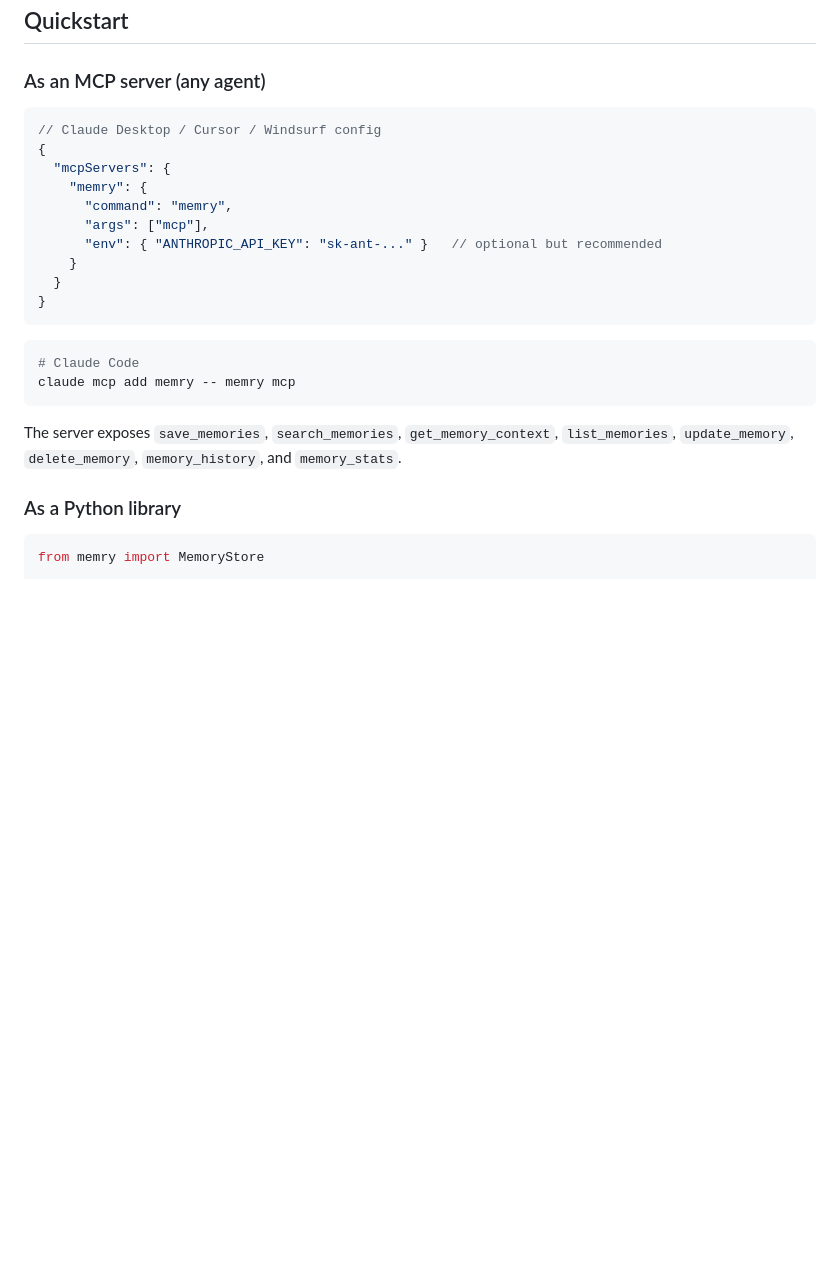
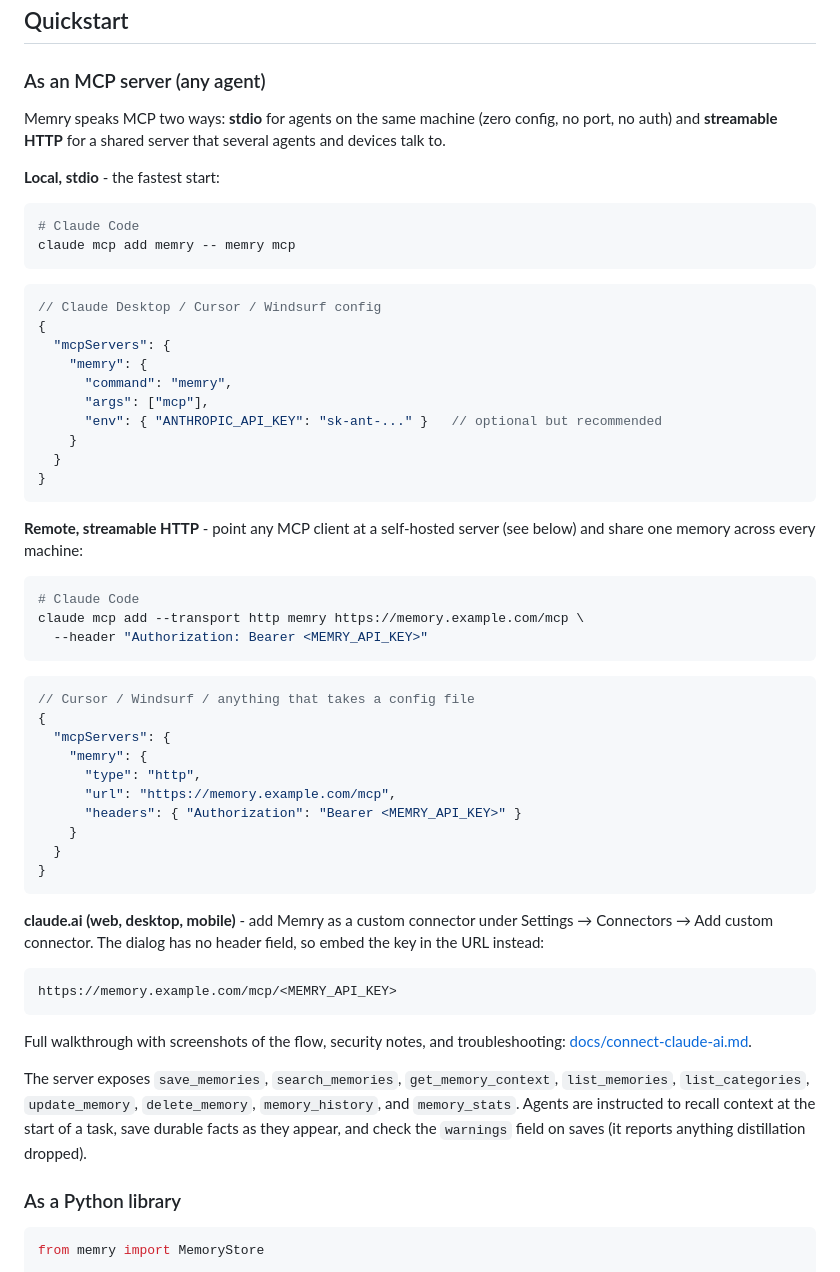
Before and after one commit to cosmin-novac/memry, a Markdown page: README.md, the part around one of its changes. Drawn GitHub-style; blank space fills up the shorter version.

Commit message:
galaxy tag map, list_categories tool + endpoint, README: MCP connect guide + screenshot (v0.2.6)

````diff
--- a/README.md
+++ b/README.md
@@ -53,6 +53,17 @@ identical conditions.
 
 ### As an MCP server (any agent)
 
+Memry speaks MCP two ways: **stdio** for agents on the same machine (zero
+config, no port, no auth) and **streamable HTTP** for a shared server that
+several agents and devices talk to.
+
+**Local, stdio** - the fastest start:
+
+```bash
+# Claude Code
+claude mcp add memry -- memry mcp
+```
+
 ```jsonc
 // Claude Desktop / Cursor / Windsurf config
 {
@@ -66,13 +77,44 @@ identical conditions.
 }
 ```
 
+**Remote, streamable HTTP** - point any MCP client at a self-hosted server
+(see below) and share one memory across every machine:
+
 ```bash
 # Claude Code
-claude mcp add memry -- memry mcp
+claude mcp add --transport http memry https://memory.example.com/mcp \
+  --header "Authorization: Bearer <MEMRY_API_KEY>"
 ```
 
+```jsonc
+// Cursor / Windsurf / anything that takes a config file
+{
+  "mcpServers": {
+    "memry": {
+      "type": "http",
+      "url": "https://memory.example.com/mcp",
+      "headers": { "Authorization": "Bearer <MEMRY_API_KEY>" }
+    }
+  }
+}
+```
+
+**claude.ai (web, desktop, mobile)** - add Memry as a custom connector under
+Settings → Connectors → Add custom connector. The dialog has no header field,
+so embed the key in the URL instead:
+
+```
+https://memory.example.com/mcp/<MEMRY_API_KEY>
+```
+
+Full walkthrough with screenshots of the flow, security notes, and
+troubleshooting: [docs/connect-claude-ai.md](docs/connect-claude-ai.md).
+
 The server exposes `save_memories`, `search_memories`, `get_memory_context`,
-`list_memories`, `update_memory`, `delete_memory`, `memory_history`, and `memory_stats`.
+`list_memories`, `list_categories`, `update_memory`, `delete_memory`,
+`memory_history`, and `memory_stats`. Agents are instructed to recall context
+at the start of a task, save durable facts as they appear, and check the
+`warnings` field on saves (it reports anything distillation dropped).
 
 ### As a Python library
 
````
Also changed, not shown: other parts of README.md (+8 -1 lines), docs/assets/dashboard.png (added), 8 other files.
